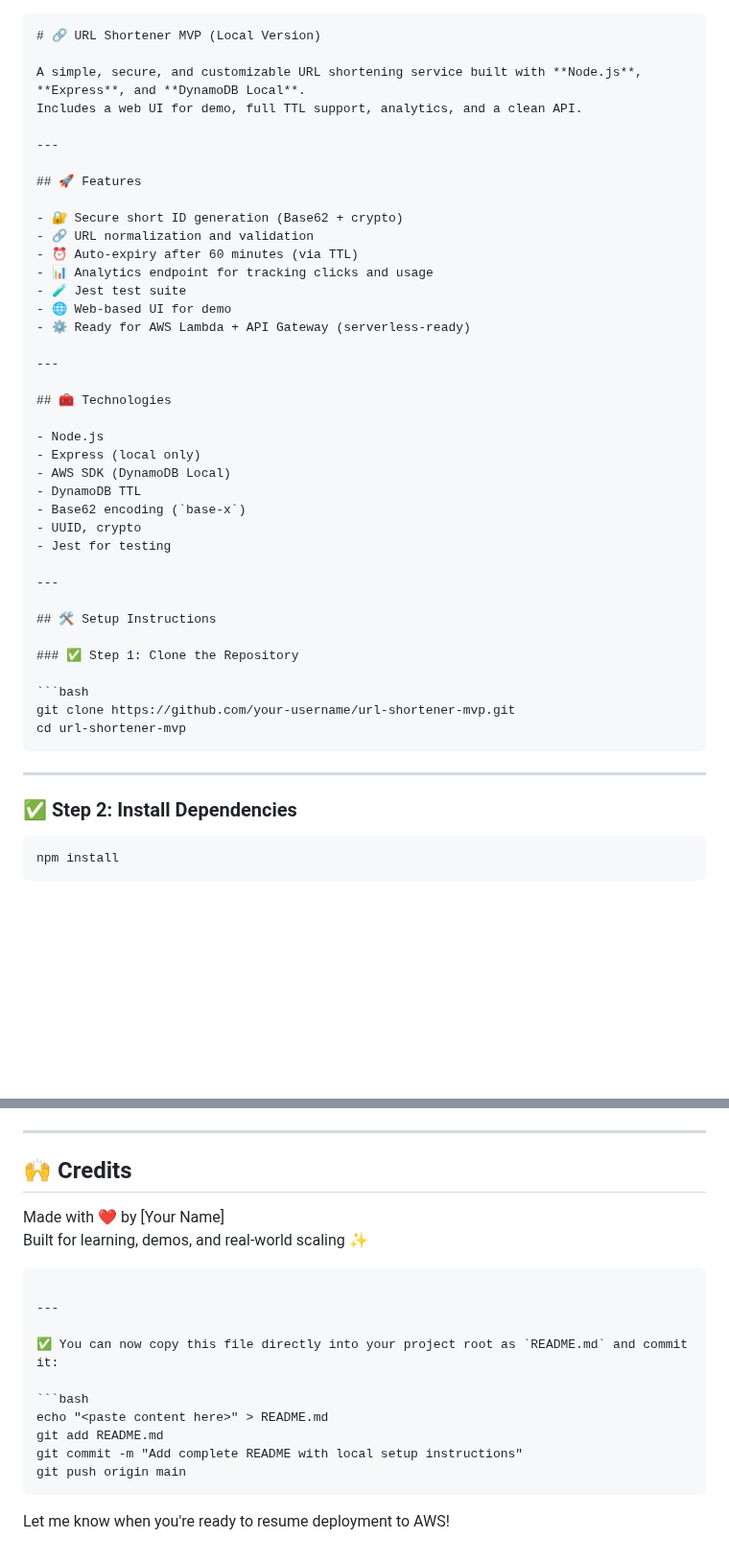
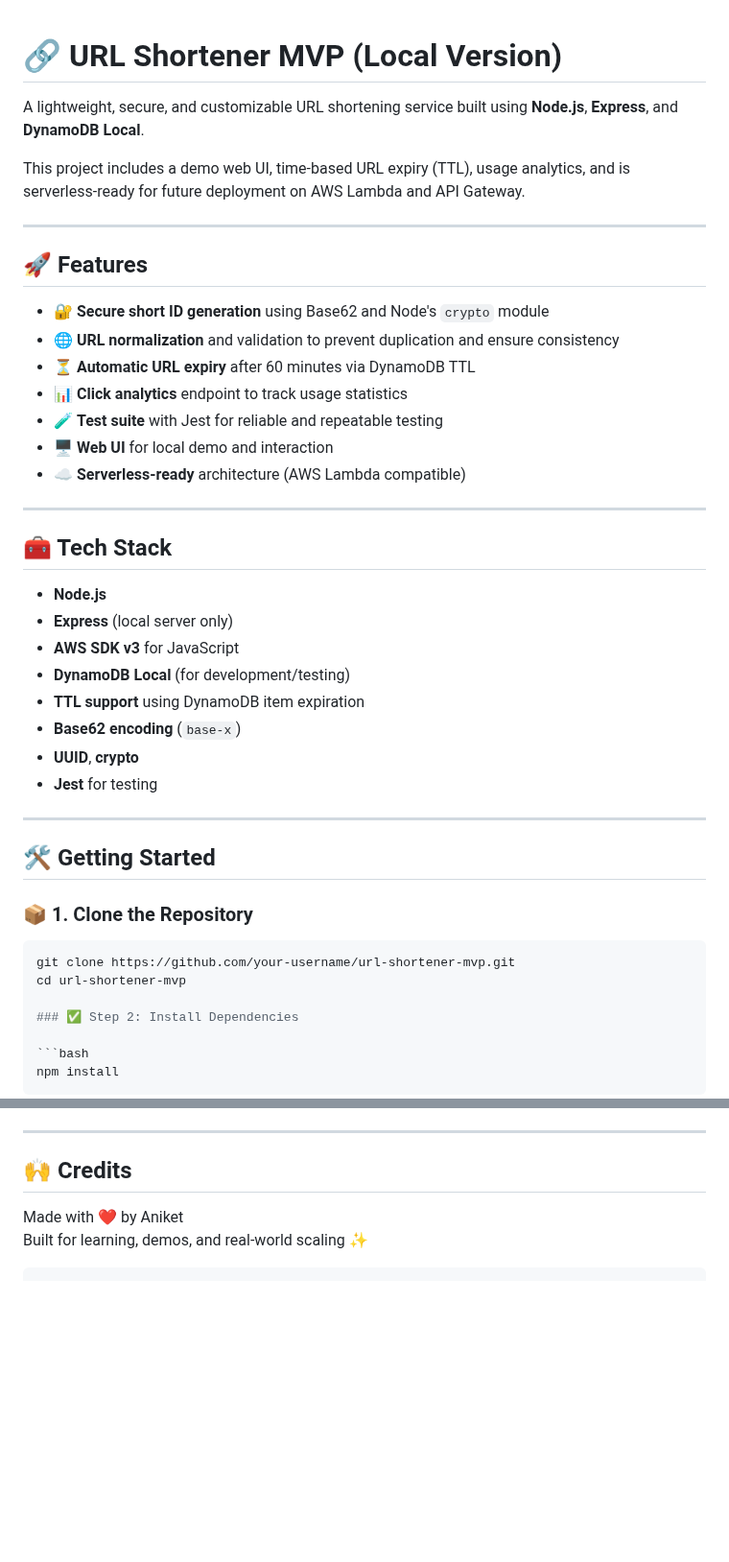
Before and after one commit to AniketIndulkar/URLShortner, a Markdown page: README.md, 2 parts joined by grey strips. Shown at 96% size. Rendered like a GitHub page; blank space fills up the shorter version.

````diff
--- a/README.md
+++ b/README.md
@@ -1,45 +1,43 @@
-```markdown
 # 🔗 URL Shortener MVP (Local Version)
 
-A simple, secure, and customizable URL shortening service built with **Node.js**, **Express**, and **DynamoDB Local**.
-Includes a web UI for demo, full TTL support, analytics, and a clean API.
+A lightweight, secure, and customizable URL shortening service built using **Node.js**, **Express**, and **DynamoDB Local**.
+
+This project includes a demo web UI, time-based URL expiry (TTL), usage analytics, and is serverless-ready for future deployment on AWS Lambda and API Gateway.
 
 ---
 
 ## 🚀 Features
 
-- 🔐 Secure short ID generation (Base62 + crypto)
-- 🔗 URL normalization and validation
-- ⏰ Auto-expiry after 60 minutes (via TTL)
-- 📊 Analytics endpoint for tracking clicks and usage
-- 🧪 Jest test suite
-- 🌐 Web-based UI for demo
-- ⚙️ Ready for AWS Lambda + API Gateway (serverless-ready)
+- 🔐 **Secure short ID generation** using Base62 and Node's `crypto` module
+- 🌐 **URL normalization** and validation to prevent duplication and ensure consistency
+- ⏳ **Automatic URL expiry** after 60 minutes via DynamoDB TTL
+- 📊 **Click analytics** endpoint to track usage statistics
+- 🧪 **Test suite** with Jest for reliable and repeatable testing
+- 🖥️ **Web UI** for local demo and interaction
+- ☁️ **Serverless-ready** architecture (AWS Lambda compatible)
 
 ---
 
-## 🧰 Technologies
+## 🧰 Tech Stack
 
-- Node.js
-- Express (local only)
-- AWS SDK (DynamoDB Local)
-- DynamoDB TTL
-- Base62 encoding (`base-x`)
-- UUID, crypto
-- Jest for testing
+- **Node.js**
+- **Express** (local server only)
+- **AWS SDK v3** for JavaScript
+- **DynamoDB Local** (for development/testing)
+- **TTL support** using DynamoDB item expiration
+- **Base62 encoding** (`base-x`)
+- **UUID**, **crypto**
+- **Jest** for testing
 
 ---
 
-## 🛠️ Setup Instructions
+## 🛠️ Getting Started
 
-### ✅ Step 1: Clone the Repository
+### 📦 1. Clone the Repository
 
 ```bash
 git clone https://github.com/your-username/url-shortener-mvp.git
 cd url-shortener-mvp
-```
-
----
 
 ### ✅ Step 2: Install Dependencies
 
@@ -175,19 +173,6 @@ A full `serverless.yml` config is coming in the next phase of the project.
 
 ## 🙌 Credits
 
-Made with ❤️ by [Your Name]
+Made with ❤️ by Aniket
 Built for learning, demos, and real-world scaling ✨
 ```
-
----
-
-✅ You can now copy this file directly into your project root as `README.md` and commit it:
-
-```bash
-echo "<paste content here>" > README.md
-git add README.md
-git commit -m "Add complete README with local setup instructions"
-git push origin main
-```
-
-Let me know when you're ready to resume deployment to AWS!
````
